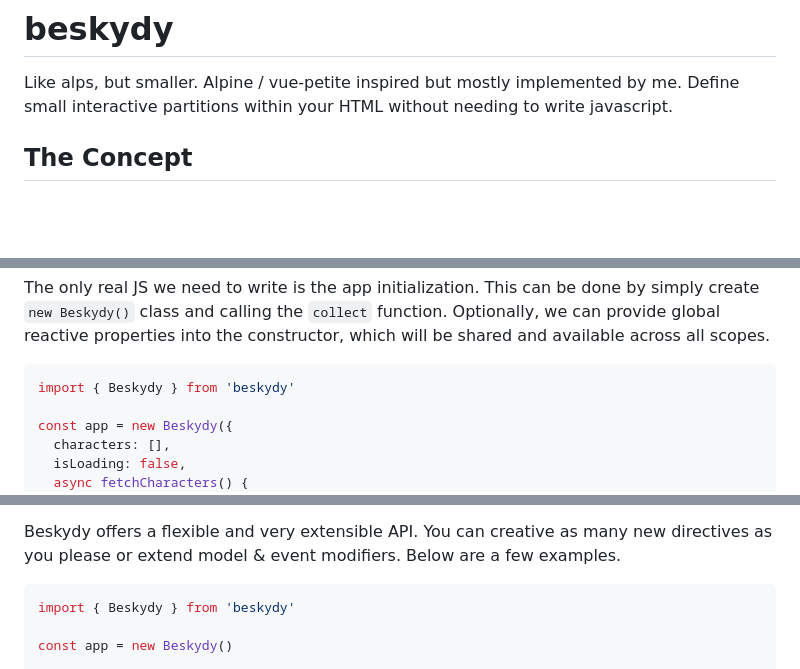
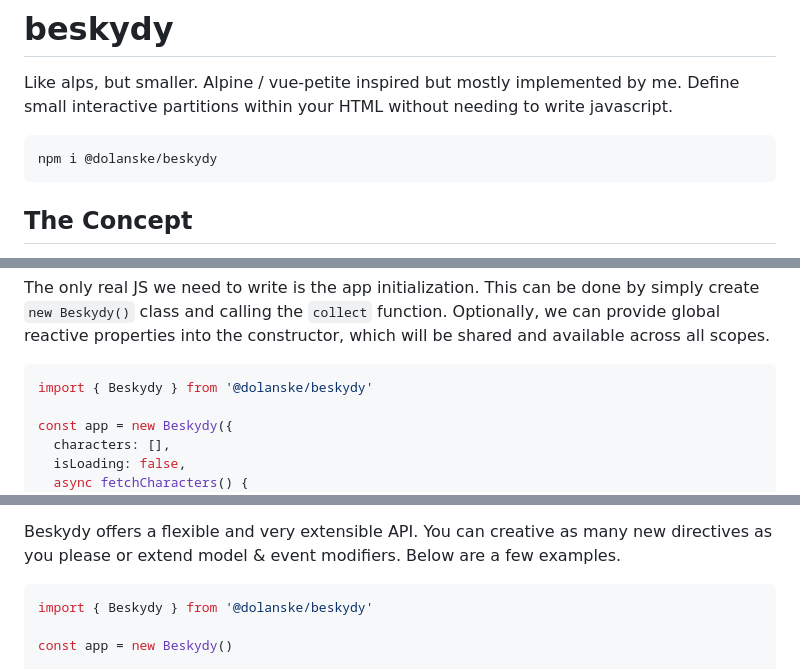
Before and after one commit to dolanske/beskydy, a Markdown page: README.md, 3 parts joined by grey strips. Rendered like a GitHub page; blank space fills up the shorter version.

Commit message:
Add install prompt

````diff
--- a/README.md
+++ b/README.md
@@ -1,6 +1,10 @@
 # beskydy
 
  Like alps, but smaller. Alpine / vue-petite inspired but mostly implemented by me. Define small interactive partitions within your HTML without needing to write javascript.
+
+ ```bash
+npm i @dolanske/beskydy
+ ```
 
 ## The Concept
 
@@ -21,7 +25,7 @@ The only real JS we need to write is the app initialization. This can be done by
 Optionally, we can provide global reactive properties into the constructor, which will be shared and available across all scopes.
 
 ```ts
-import { Beskydy } from 'beskydy'
+import { Beskydy } from '@dolanske/beskydy'
 
 const app = new Beskydy({
   characters: [],
@@ -46,7 +50,7 @@ app.teardown()
 Beskydy offers a flexible and very extensible API. You can creative as many new directives as you please or extend model & event modifiers. Below are a few examples.
 
 ```ts
-import { Beskydy } from 'beskydy'
+import { Beskydy } from '@dolanske/beskydy'
 
 const app = new Beskydy()
 
````
